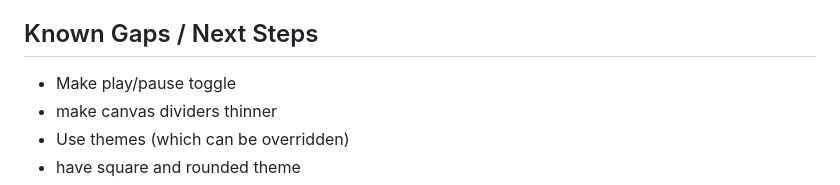
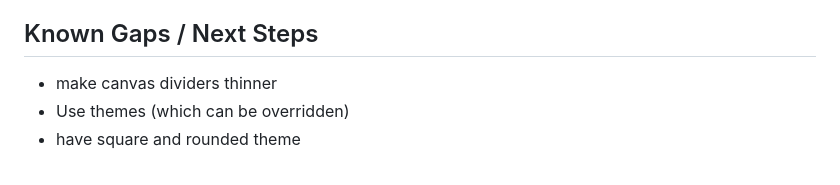
Before and after one commit to JeremyLuna/Music_Visualization, a Markdown page: clojure/README.md, the part around the change. GitHub-like rendering.

```diff
--- a/clojure/README.md
+++ b/clojure/README.md
@@ -182,7 +182,6 @@ The render loop in `visualizers.engine` walks the active layout, creates or reus
 
 ## Known Gaps / Next Steps
 
-- Make play/pause toggle
 - make canvas dividers thinner
 - Use themes (which can be overridden)
 - have square and rounded theme
```
